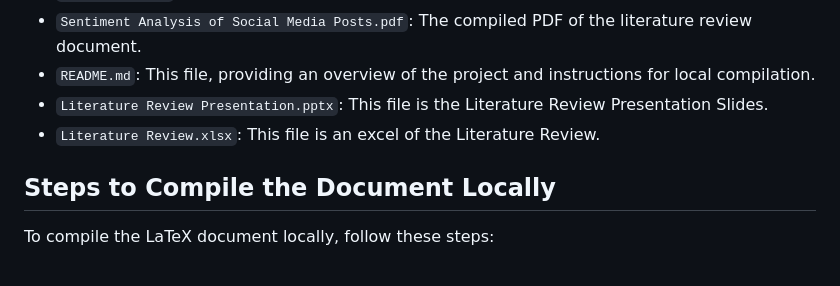
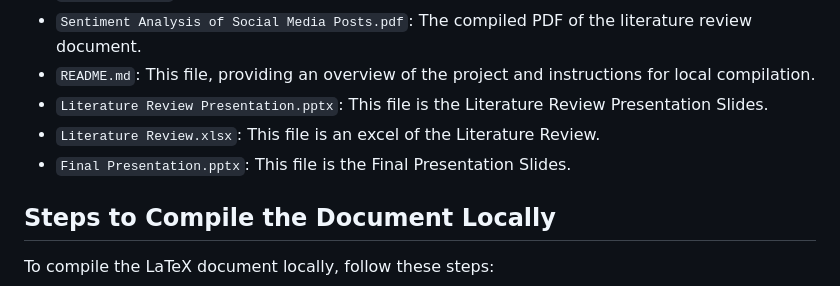
Before and after one commit to chwoo2000/Sentiment_Analysis_Project, a Markdown page: README.md, the part around the change. Drawn GitHub-style.

```diff
--- a/README.md
+++ b/README.md
@@ -18,6 +18,7 @@ This repository contains the following files:
 *   `README.md`: This file, providing an overview of the project and instructions for local compilation.
 *   `Literature Review Presentation.pptx`: This file is the Literature Review Presentation Slides.
 *   `Literature Review.xlsx`: This file is an excel of the Literature Review.
+*   `Final Presentation.pptx`: This file is the Final Presentation Slides.
 
 ## Steps to Compile the Document Locally
 
```
